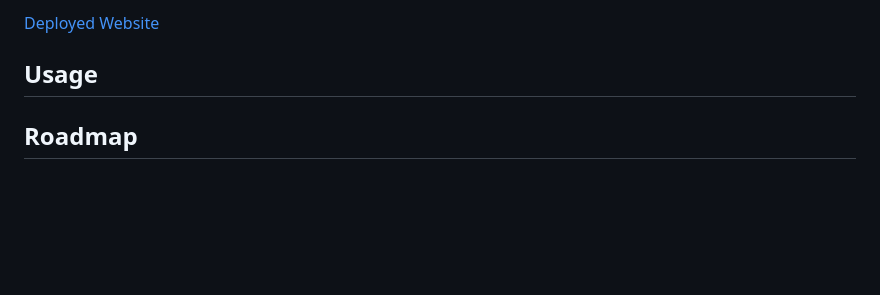
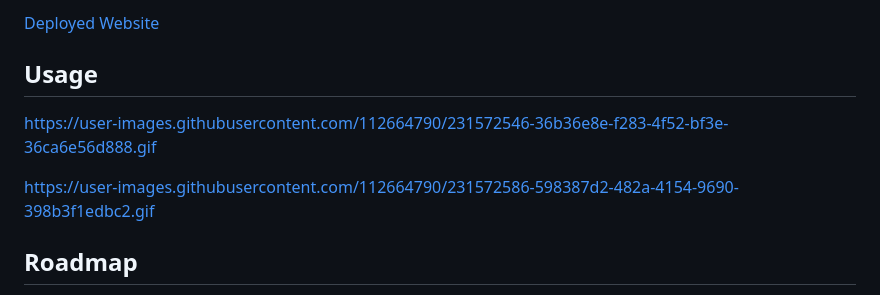
Before and after one commit to ScriptoNaughts/Scriptomatics, a Markdown page: README.md, the part around the change. Rendered like a GitHub page; blank space fills up the shorter version.

```diff
--- a/README.md
+++ b/README.md
@@ -67,6 +67,14 @@ Our goal is to provide a useful platform for both writers and agents in the ente
 
 <!-- USAGE EXAMPLES -->
 ## Usage
+
+
+https://user-images.githubusercontent.com/112664790/231572546-36b36e8e-f283-4f52-bf3e-36ca6e56d888.gif
+
+
+
+https://user-images.githubusercontent.com/112664790/231572586-598387d2-482a-4154-9690-398b3f1edbc2.gif
+
 
 
 <!-- ROADMAP -->
```
